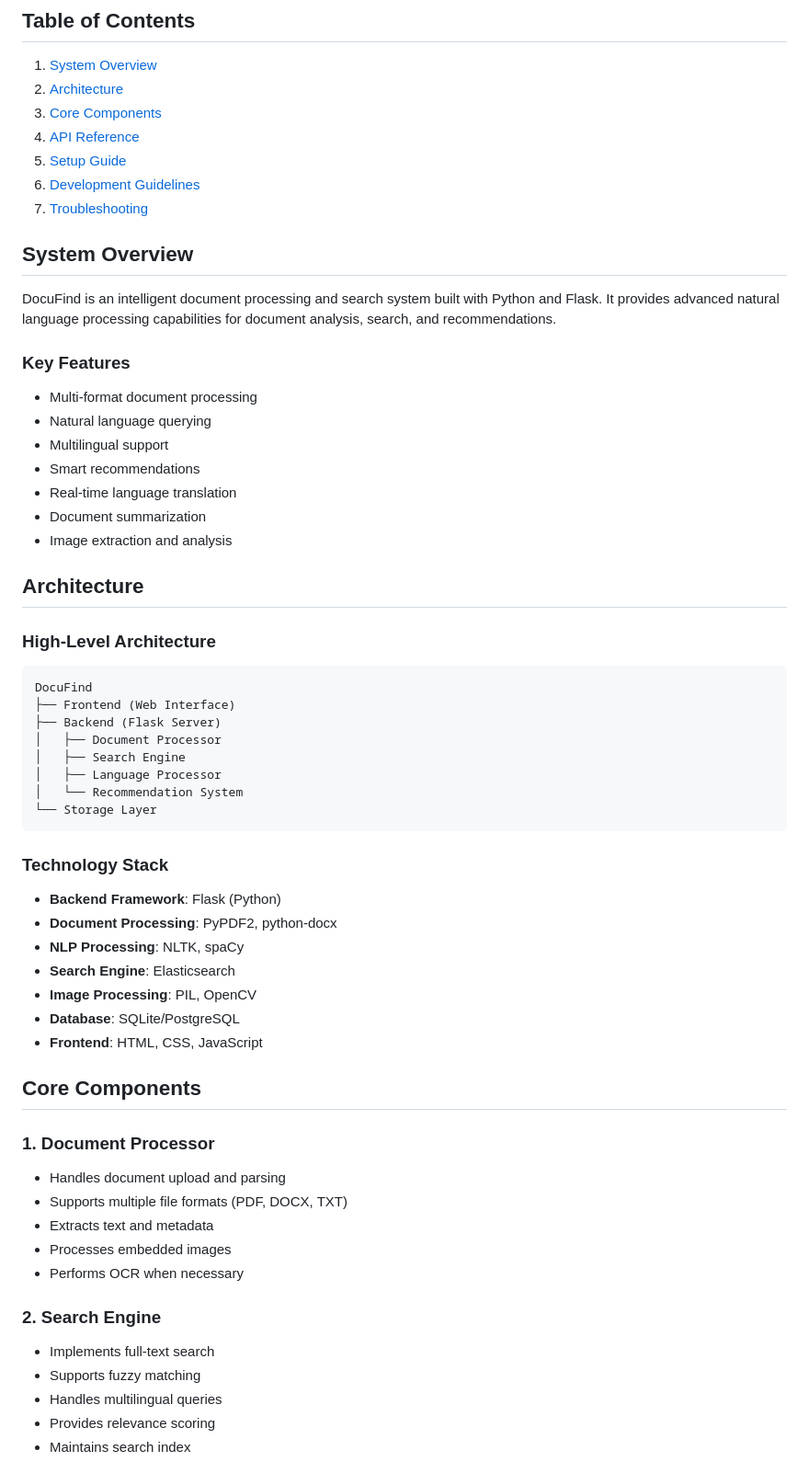
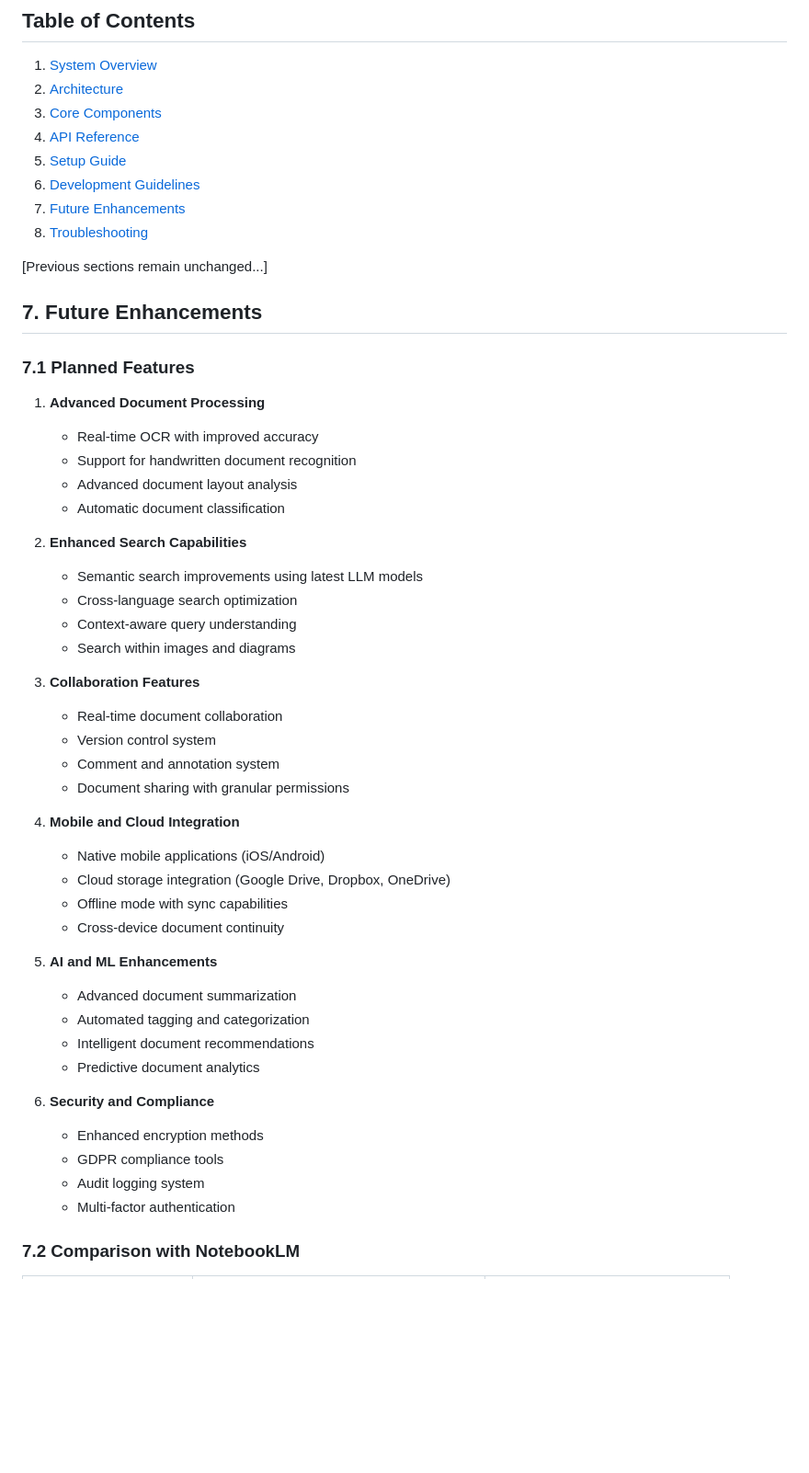
Before and after one commit to brainardphilemon/docufind, a Markdown page: DOCUMENTATION.md, the part around the change printed below. Shown: that part at 92% size. GitHub-like rendering; blank space fills up the shorter version.

````diff
--- a/DOCUMENTATION.md
+++ b/DOCUMENTATION.md
@@ -7,57 +7,49 @@
 4. [API Reference](#api-reference)
 5. [Setup Guide](#setup-guide)
 6. [Development Guidelines](#development-guidelines)
-7. [Troubleshooting](#troubleshooting)
+7. [Future Enhancements](#future-enhancements)
+8. [Troubleshooting](#troubleshooting)
 
-## System Overview
+[Previous sections remain unchanged...]
 
-DocuFind is an intelligent document processing and search system built with Python and Flask. It provides advanced natural language processing capabilities for document analysis, search, and recommendations.
+## 7. Future Enhancements
 
-### Key Features
-- Multi-format document processing
-- Natural language querying
-- Multilingual support
-- Smart recommendations
-- Real-time language translation
-- Document summarization
-- Image extraction and analysis
+### 7.1 Planned Features
+1. **Advanced Document Processing**
+   - Real-time OCR with improved accuracy
+   - Support for handwritten document recognition
+   - Advanced document layout analysis
+   - Automatic document classification
 
-## Architecture
+2. **Enhanced Search Capabilities**
+   - Semantic search improvements using latest LLM models
+   - Cross-language search optimization
+   - Context-aware query understanding
+   - Search within images and diagrams
 
-### High-Level Architecture
-```
-DocuFind
-├── Frontend (Web Interface)
-├── Backend (Flask Server)
-│   ├── Document Processor
-│   ├── Search Engine
-│   ├── Language Processor
-│   └── Recommendation System
-└── Storage Layer
-```
+3. **Collaboration Features**
+   - Real-time document collaboration
+   - Version control system
+   - Comment and annotation system
+   - Document sharing with granular permissions
 
-### Technology Stack
-- **Backend Framework**: Flask (Python)
-- **Document Processing**: PyPDF2, python-docx
-- **NLP Processing**: NLTK, spaCy
-- **Search Engine**: Elasticsearch
-- **Image Processing**: PIL, OpenCV
-- **Database**: SQLite/PostgreSQL
-- **Frontend**: HTML, CSS, JavaScript
+4. **Mobile and Cloud Integration**
+   - Native mobile applications (iOS/Android)
+   - Cloud storage integration (Google Drive, Dropbox, OneDrive)
+   - Offline mode with sync capabilities
+   - Cross-device document continuity
 
-## Core Components
+5. **AI and ML Enhancements**
+   - Advanced document summarization
+   - Automated tagging and categorization
+   - Intelligent document recommendations
+   - Predictive document analytics
 
-### 1. Document Processor
-- Handles document upload and parsing
-- Supports multiple file formats (PDF, DOCX, TXT)
-- Extracts text and metadata
-- Processes embedded images
-- Performs OCR when necessary
+6. **Security and Compliance**
+   - Enhanced encryption methods
+   - GDPR compliance tools
+   - Audit logging system
+   - Multi-factor authentication
 
-### 2. Search Engine
-- Implements full-text search
-- Supports fuzzy matching
-- Handles multilingual queries
-- Provides relevance scoring
-- Maintains search index
+### 7.2 Comparison with NotebookLM
 
````
Also changed, not shown: other parts of DOCUMENTATION.md (+69 -204 lines).
